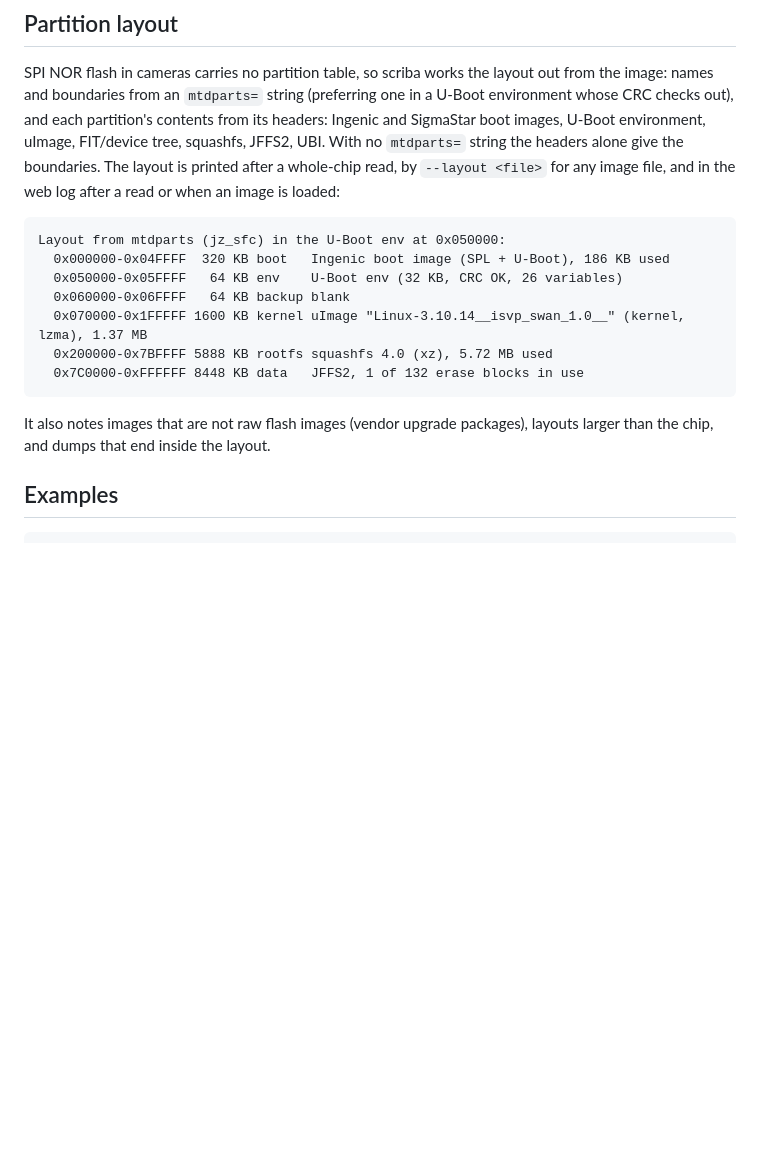
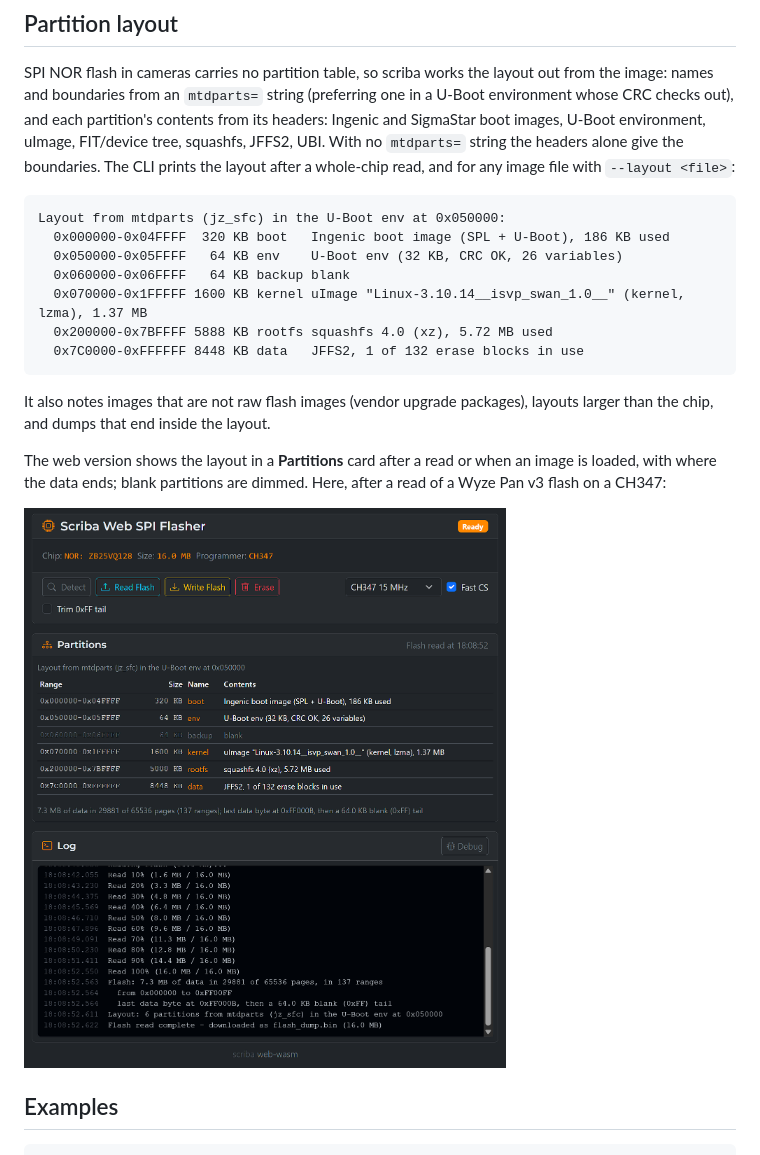
Before and after one commit to themactep/scriba, a Markdown page: README.md, the part around the change. Drawn GitHub-style; pictures changed too: docs/images/web-partitions.png (added); blank space fills up the shorter version.

````diff
--- a/README.md
+++ b/README.md
@@ -172,9 +172,9 @@ layout out from the image: names and boundaries from an `mtdparts=` string
 (preferring one in a U-Boot environment whose CRC checks out), and each
 partition's contents from its headers: Ingenic and SigmaStar boot images,
 U-Boot environment, uImage, FIT/device tree, squashfs, JFFS2, UBI. With no
-`mtdparts=` string the headers alone give the boundaries. The layout is
-printed after a whole-chip read, by `--layout <file>` for any image file,
-and in the web log after a read or when an image is loaded:
+`mtdparts=` string the headers alone give the boundaries. The CLI prints
+the layout after a whole-chip read, and for any image file with
+`--layout <file>`:
 
 ```text
 Layout from mtdparts (jz_sfc) in the U-Boot env at 0x050000:
@@ -189,6 +189,12 @@ Layout from mtdparts (jz_sfc) in the U-Boot env at 0x050000:
 It also notes images that are not raw flash images (vendor upgrade
 packages), layouts larger than the chip, and dumps that end inside the
 layout.
+
+The web version shows the layout in a **Partitions** card after a read or
+when an image is loaded, with where the data ends; blank partitions are
+dimmed. Here, after a read of a Wyze Pan v3 flash on a CH347:
+
+![Scriba web version: the Partitions card after reading a 16 MB flash](docs/images/web-partitions.png)
 
 ## Examples
 
````
Also changed, not shown: 6 other files.
